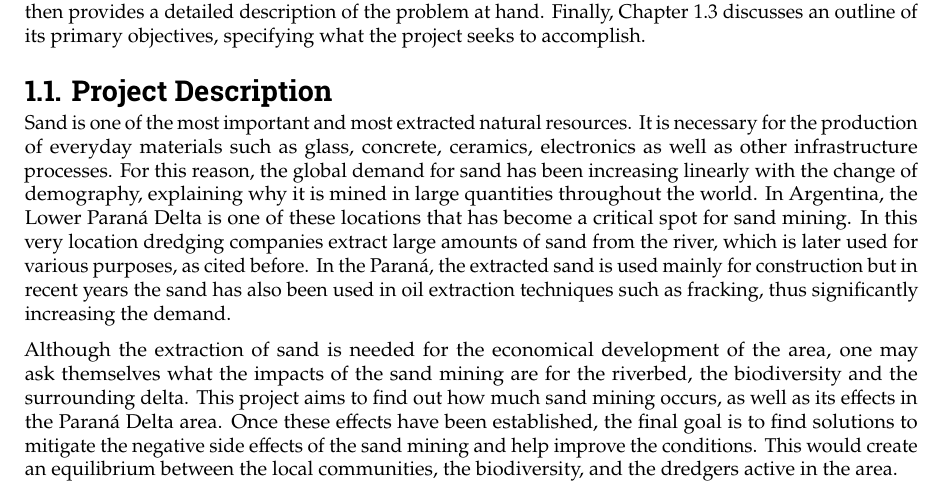
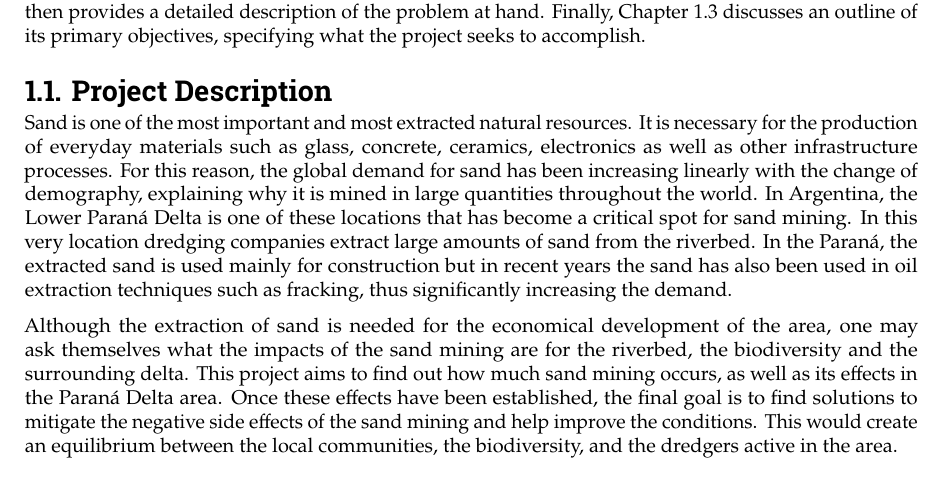
Before and after one commit to Njeapp2/bibtex, a LaTeX thesis (report.tex, which reads mainmatter/1-Introduction.tex): part of page 7 of 121, cut so that both start at the same text. Compiled offline with pdfLaTeX.

Commit message:
Update on Overleaf.

```diff
--- a/mainmatter/1-Introduction.tex
+++ b/mainmatter/1-Introduction.tex
@@ -4,7 +4,7 @@
 Chapter 1.1 presents the context of the project, outlining the reasons behind its initiation. Chapter 1.2 then provides a detailed description of the problem at hand. Finally, Chapter 1.3 discusses an outline of its primary objectives, specifying what the project seeks to accomplish.
 
 \section{Project Description}
-Sand is one of the most important and most extracted natural resources. It is necessary for the production of everyday materials such as glass, concrete, ceramics, electronics as well as other infrastructure processes. For this reason, the global demand for sand has been increasing linearly with the change of demography, explaining why it is mined in large quantities throughout the world. In Argentina, the Lower Paraná Delta is one of these locations that has become a critical spot for sand mining. In this very location dredging companies extract large amounts of sand from the river, which is later used for various purposes, as cited before. In the Paraná, the extracted sand is used mainly for construction but in recent years the sand has also been used in oil extraction techniques such as fracking, thus significantly increasing the demand.
+Sand is one of the most important and most extracted natural resources. It is necessary for the production of everyday materials such as glass, concrete, ceramics, electronics as well as other infrastructure processes. For this reason, the global demand for sand has been increasing linearly with the change of demography, explaining why it is mined in large quantities throughout the world. In Argentina, the Lower Paraná Delta is one of these locations that has become a critical spot for sand mining. In this very location dredging companies extract large amounts of sand from the riverbed. In the Paraná, the extracted sand is used mainly for construction but in recent years the sand has also been used in oil extraction techniques such as fracking, thus significantly increasing the demand.
 
 
 Although the extraction of sand is needed for the economical development of the area, one may ask themselves what the impacts of the sand mining are for the riverbed, the biodiversity and the surrounding delta. This project aims to find out how much sand mining occurs, as well as its effects in the Paraná Delta area. Once these effects have been established, the final goal is to find solutions to mitigate the negative side effects of the sand mining and help improve the conditions. This would create an equilibrium between the local communities, the biodiversity, and the dredgers active in the area.
```
